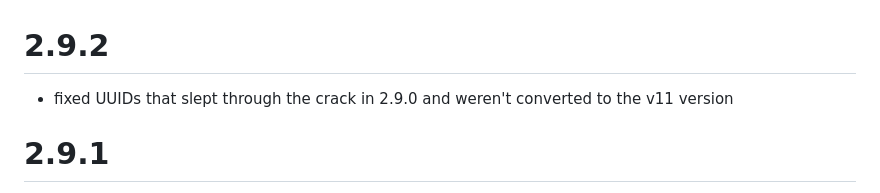
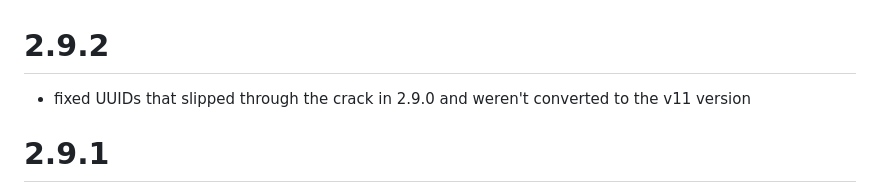
Before and after one commit to reonZ/pf2e-dailies, a Markdown page: CHANGELOG.md, the part around the change. Drawn GitHub-style.

Commit message:
changelog

```diff
--- a/CHANGELOG.md
+++ b/CHANGELOG.md
@@ -1,6 +1,6 @@
 # 2.9.2
 
--   fixed UUIDs that slept through the crack in 2.9.0 and weren't converted to the v11 version
+-   fixed UUIDs that slipped through the crack in 2.9.0 and weren't converted to the v11 version
 
 # 2.9.1
 
```
